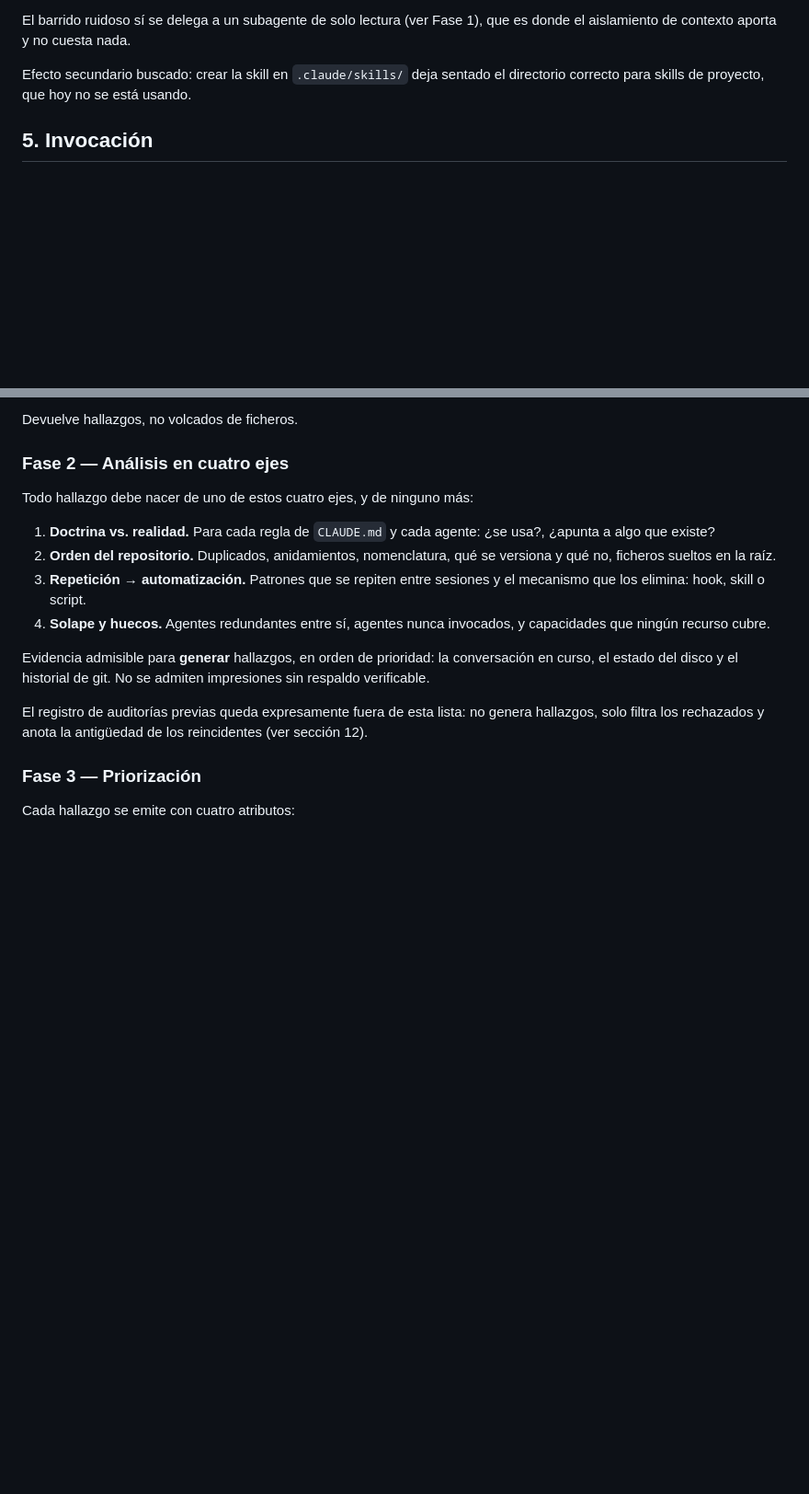
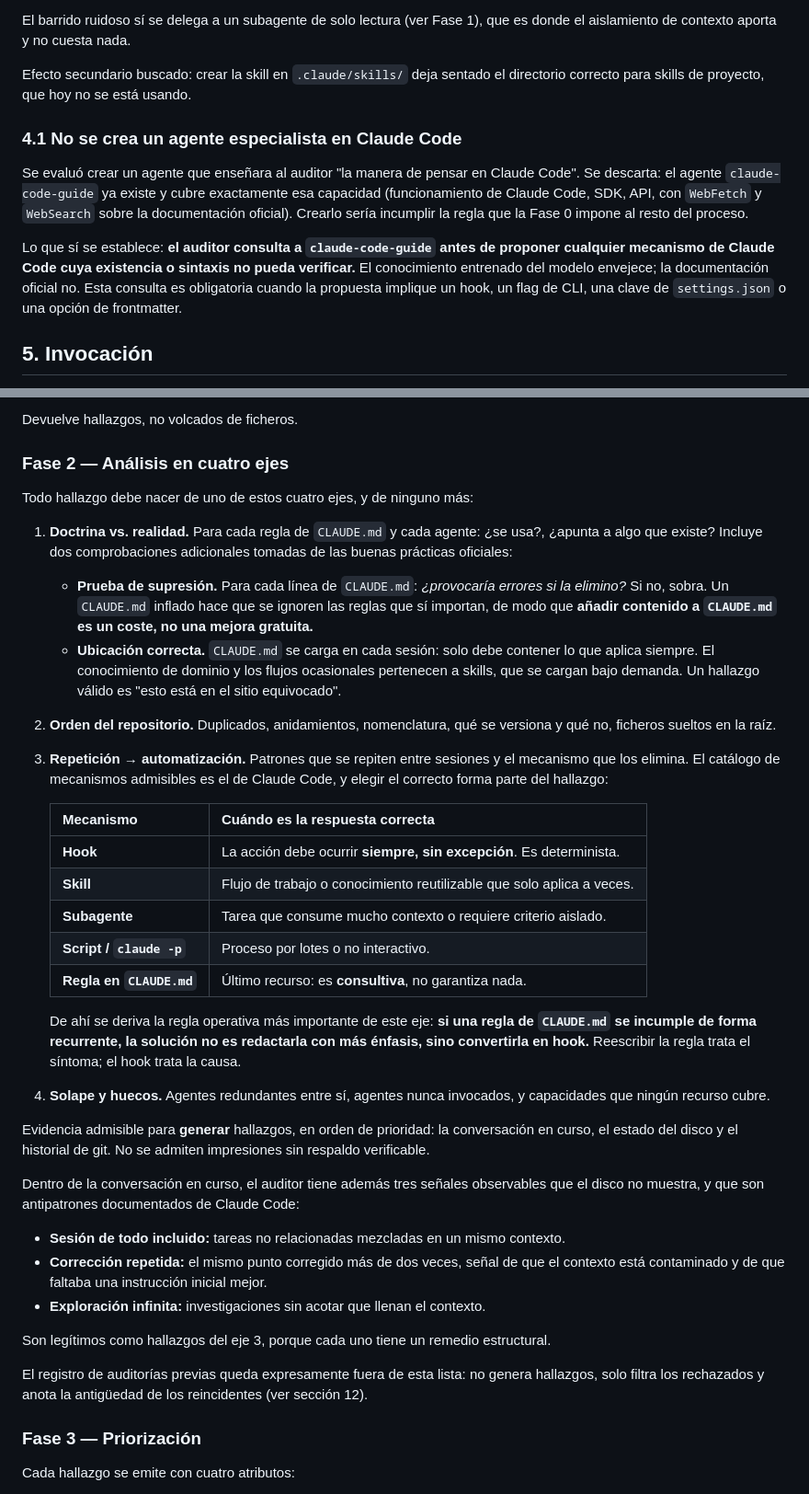
Before and after one commit to mariocarsir/TFM, a Markdown page: Auditorias/diseno-auditor.md, 2 parts joined by grey strips. Shown at 92% size. GitHub-like rendering; blank space fills up the shorter version.

```diff
--- a/Auditorias/diseno-auditor.md
+++ b/Auditorias/diseno-auditor.md
@@ -63,6 +63,20 @@ el aislamiento de contexto aporta y no cuesta nada.
 Efecto secundario buscado: crear la skill en `.claude/skills/` deja sentado el directorio
 correcto para skills de proyecto, que hoy no se está usando.
 
+### 4.1 No se crea un agente especialista en Claude Code
+
+Se evaluó crear un agente que enseñara al auditor "la manera de pensar en Claude Code". Se
+descarta: el agente `claude-code-guide` ya existe y cubre exactamente esa capacidad
+(funcionamiento de Claude Code, SDK, API, con `WebFetch` y `WebSearch` sobre la
+documentación oficial). Crearlo sería incumplir la regla que la Fase 0 impone al resto del
+proceso.
+
+Lo que sí se establece: **el auditor consulta a `claude-code-guide` antes de proponer
+cualquier mecanismo de Claude Code cuya existencia o sintaxis no pueda verificar.** El
+conocimiento entrenado del modelo envejece; la documentación oficial no. Esta consulta es
+obligatoria cuando la propuesta implique un hook, un flag de CLI, una clave de
+`settings.json` o una opción de frontmatter.
+
 ## 5. Invocación
 
 - `/auditor` — barrido completo de los cuatro ejes.
@@ -113,18 +127,49 @@ Devuelve hallazgos, no volcados de ficheros.
 
 Todo hallazgo debe nacer de uno de estos cuatro ejes, y de ninguno más:
 
-1. **Doctrina vs. realidad.** Para cada regla de `CLAUDE.md` y cada agente: ¿se usa?,
-   ¿apunta a algo que existe?
+1. **Doctrina vs. realidad.** Para cada regla de `CLAUDE.md` y cada agente: ¿se usa?, ¿apunta
+   a algo que existe? Incluye dos comprobaciones adicionales tomadas de las buenas prácticas
+   oficiales:
+   - **Prueba de supresión.** Para cada línea de `CLAUDE.md`: *¿provocaría errores si la
+     elimino?* Si no, sobra. Un `CLAUDE.md` inflado hace que se ignoren las reglas que sí
+     importan, de modo que **añadir contenido a `CLAUDE.md` es un coste, no una mejora
+     gratuita.**
+   - **Ubicación correcta.** `CLAUDE.md` se carga en cada sesión: solo debe contener lo que
+     aplica siempre. El conocimiento de dominio y los flujos ocasionales pertenecen a skills,
+     que se cargan bajo demanda. Un hallazgo válido es "esto está en el sitio equivocado".
 2. **Orden del repositorio.** Duplicados, anidamientos, nomenclatura, qué se versiona y qué
    no, ficheros sueltos en la raíz.
-3. **Repetición → automatización.** Patrones que se repiten entre sesiones y el mecanismo
-   que los elimina: hook, skill o script.
+3. **Repetición → automatización.** Patrones que se repiten entre sesiones y el mecanismo que
+   los elimina. El catálogo de mecanismos admisibles es el de Claude Code, y elegir el
+   correcto forma parte del hallazgo:
+
+   | Mecanismo | Cuándo es la respuesta correcta |
+   | --- | --- |
+   | **Hook** | La acción debe ocurrir **siempre, sin excepción**. Es determinista. |
+   | **Skill** | Flujo de trabajo o conocimiento reutilizable que solo aplica a veces. |
+   | **Subagente** | Tarea que consume mucho contexto o requiere criterio aislado. |
+   | **Script / `claude -p`** | Proceso por lotes o no interactivo. |
+   | **Regla en `CLAUDE.md`** | Último recurso: es **consultiva**, no garantiza nada. |
+
+   De ahí se deriva la regla operativa más importante de este eje: **si una regla de
+   `CLAUDE.md` se incumple de forma recurrente, la solución no es redactarla con más énfasis,
+   sino convertirla en hook.** Reescribir la regla trata el síntoma; el hook trata la causa.
 4. **Solape y huecos.** Agentes redundantes entre sí, agentes nunca invocados, y capacidades
    que ningún recurso cubre.
 
 Evidencia admisible para **generar** hallazgos, en orden de prioridad: la conversación en
 curso, el estado del disco y el historial de git. No se admiten impresiones sin respaldo
 verificable.
+
+Dentro de la conversación en curso, el auditor tiene además tres señales observables que el
+disco no muestra, y que son antipatrones documentados de Claude Code:
+
+- **Sesión de todo incluido:** tareas no relacionadas mezcladas en un mismo contexto.
+- **Corrección repetida:** el mismo punto corregido más de dos veces, señal de que el
+  contexto está contaminado y de que faltaba una instrucción inicial mejor.
+- **Exploración infinita:** investigaciones sin acotar que llenan el contexto.
+
+Son legítimos como hallazgos del eje 3, porque cada uno tiene un remedio estructural.
 
 El registro de auditorías previas queda expresamente fuera de esta lista: no genera
 hallazgos, solo filtra los rechazados y anota la antigüedad de los reincidentes (ver
```
Also changed, not shown: other parts of Auditorias/diseno-auditor.md (+51 -2 lines).
